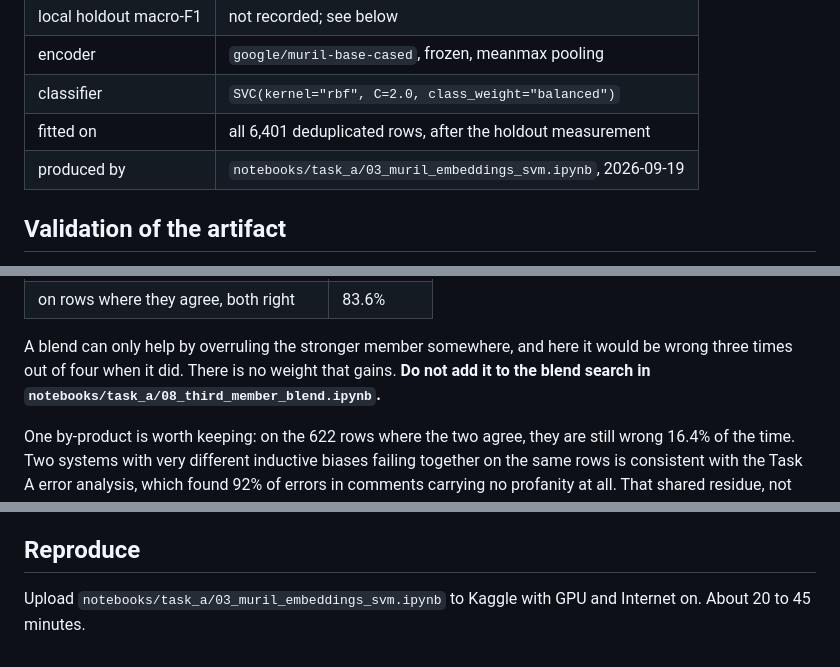
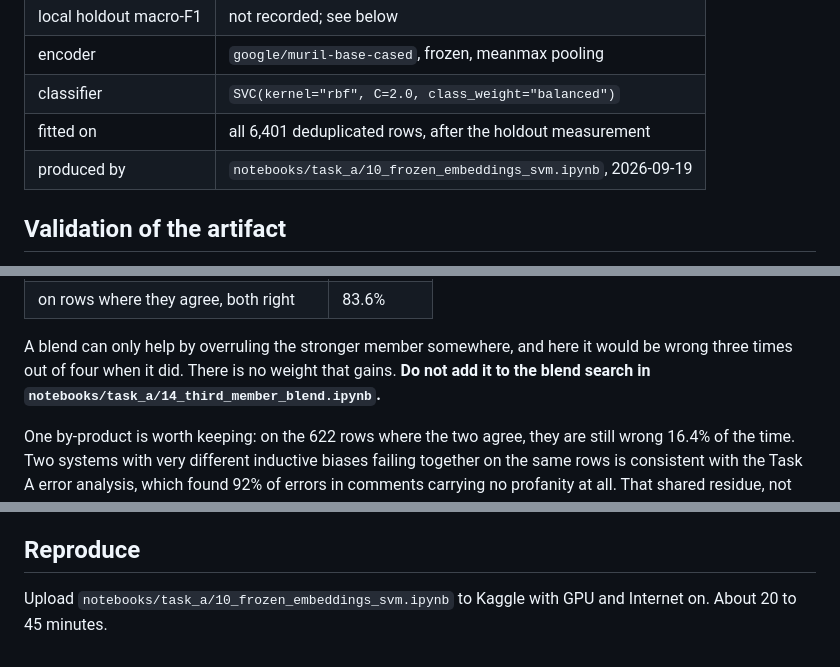
Before and after one commit to robinpnalex/Hastika-ICON2026, a Markdown page: submissions/task_a_embeddings_svm/README.md, 3 parts joined by grey strips. Rendered like a GitHub page.

```diff
--- a/submissions/task_a_embeddings_svm/README.md
+++ b/submissions/task_a_embeddings_svm/README.md
@@ -10,7 +10,7 @@ encoder at all — MuRIL is used as a feature extractor and only the SVM is trai
 | encoder | `google/muril-base-cased`, frozen, meanmax pooling |
 | classifier | `SVC(kernel="rbf", C=2.0, class_weight="balanced")` |
 | fitted on | all 6,401 deduplicated rows, after the holdout measurement |
-| produced by | `notebooks/task_a/03_muril_embeddings_svm.ipynb`, 2026-09-19 |
+| produced by | `notebooks/task_a/10_frozen_embeddings_svm.ipynb`, 2026-09-19 |
 
 ## Validation of the artifact
 
@@ -57,7 +57,7 @@ Solving with agreement 0.772, accuracy 0.8189 and 0.70:
 
 A blend can only help by overruling the stronger member somewhere, and here it would be
 wrong three times out of four when it did. There is no weight that gains. **Do not add it
-to the blend search in `notebooks/task_a/08_third_member_blend.ipynb`.**
+to the blend search in `notebooks/task_a/14_third_member_blend.ipynb`.**
 
 One by-product is worth keeping: on the 622 rows where the two agree, they are still wrong
 16.4% of the time. Two systems with very different inductive biases failing together on
@@ -75,5 +75,5 @@ score already settles the method, and a holdout number would only refine by how
 
 ## Reproduce
 
-Upload `notebooks/task_a/03_muril_embeddings_svm.ipynb` to Kaggle with GPU and Internet
+Upload `notebooks/task_a/10_frozen_embeddings_svm.ipynb` to Kaggle with GPU and Internet
 on. About 20 to 45 minutes.
```
Also changed, not shown: README.md (+3 -3 lines).
